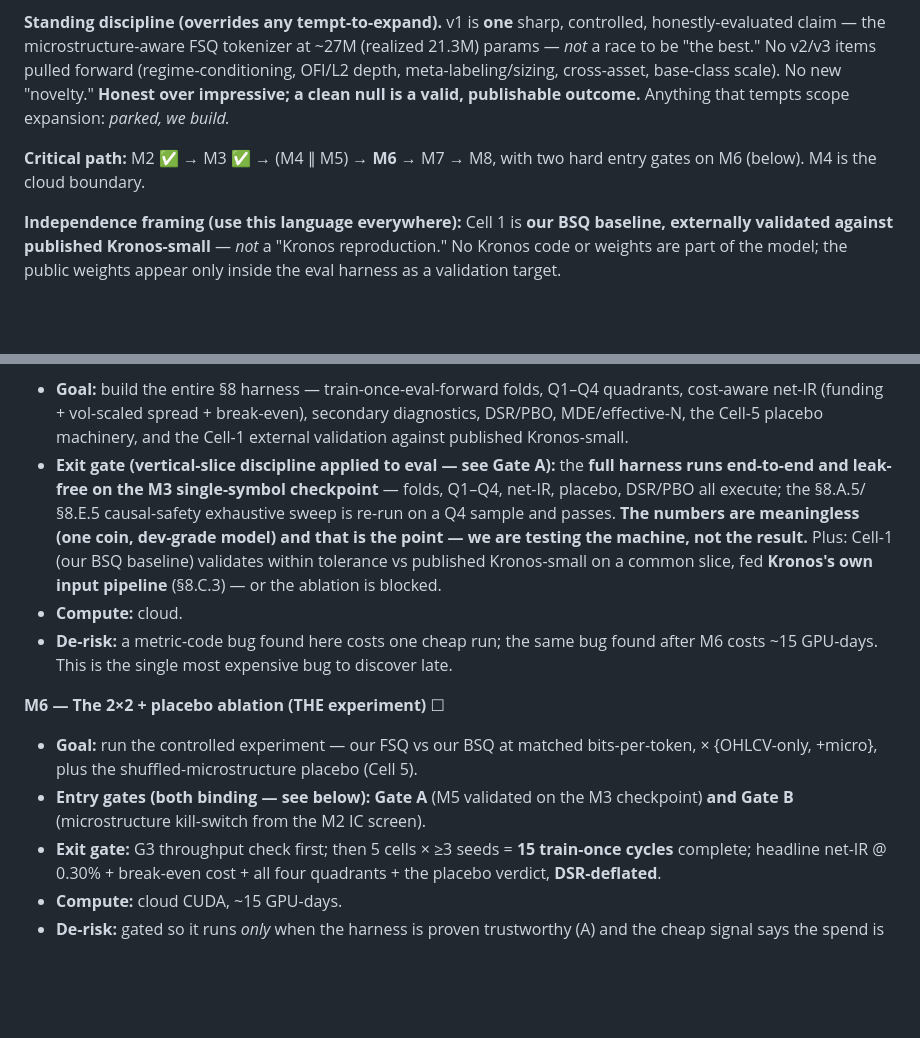
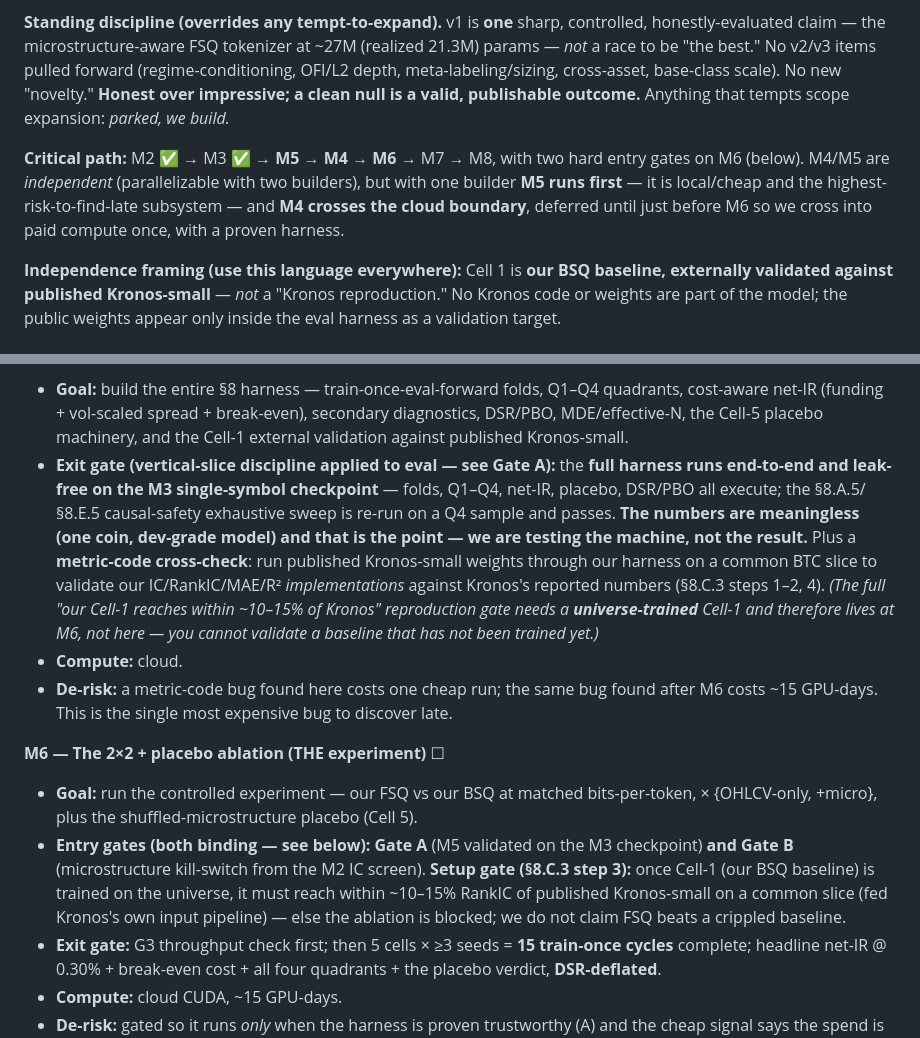
Before and after one commit to lakshayybhati/trikaal, a Markdown page: docs/ROADMAP.md, 2 parts joined by grey strips. Rendered like a GitHub page; blank space fills up the shorter version.

Commit message:
docs(roadmap): fix M5/M6 Cell-1-validation ordering + sequence M5 before M4
- M5 cannot validate "our Cell-1 vs Kronos" — Cell-1 is trained in M6.
  M5 now does the metric-code cross-check against published Kronos
  numbers; the within-tolerance reproduction gate moves to M6 setup
  (needs a universe-trained Cell-1).
- Critical path serialized M5 -> M4: with one builder, M5 is local/cheap
  and highest-risk-to-find-late, so it runs first; M4 crosses the cloud
  boundary and is deferred until just before M6.

```diff
--- a/docs/ROADMAP.md
+++ b/docs/ROADMAP.md
@@ -4,7 +4,7 @@ The **design** blueprint is the spec (`docs/superpowers/specs/2026-06-18-trikaal
 
 **Standing discipline (overrides any tempt-to-expand).** v1 is **one** sharp, controlled, honestly-evaluated claim — the microstructure-aware FSQ tokenizer at ~27M (realized 21.3M) params — *not* a race to be "the best." No v2/v3 items pulled forward (regime-conditioning, OFI/L2 depth, meta-labeling/sizing, cross-asset, base-class scale). No new "novelty." **Honest over impressive; a clean null is a valid, publishable outcome.** Anything that tempts scope expansion: *parked, we build.*
 
-**Critical path:** M2 ✅ → M3 ✅ → (M4 ∥ M5) → **M6** → M7 → M8, with two hard entry gates on M6 (below). M4 is the cloud boundary.
+**Critical path:** M2 ✅ → M3 ✅ → **M5** → **M4** → **M6** → M7 → M8, with two hard entry gates on M6 (below). M4/M5 are *independent* (parallelizable with two builders), but with one builder **M5 runs first** — it is local/cheap and the highest-risk-to-find-late subsystem — and **M4 crosses the cloud boundary**, deferred until just before M6 so we cross into paid compute once, with a proven harness.
 
 **Independence framing (use this language everywhere):** Cell 1 is **our BSQ baseline, externally validated against published Kronos-small** — *not* a "Kronos reproduction." No Kronos code or weights are part of the model; the public weights appear only inside the eval harness as a validation target.
 
@@ -46,13 +46,13 @@ The **design** blueprint is the spec (`docs/superpowers/specs/2026-06-18-trikaal
 
 **M5 — Eval harness (co-equal subsystem)** ☐
 - **Goal:** build the entire §8 harness — train-once-eval-forward folds, Q1–Q4 quadrants, cost-aware net-IR (funding + vol-scaled spread + break-even), secondary diagnostics, DSR/PBO, MDE/effective-N, the Cell-5 placebo machinery, and the Cell-1 external validation against published Kronos-small.
-- **Exit gate (vertical-slice discipline applied to eval — see Gate A):** the **full harness runs end-to-end and leak-free on the M3 single-symbol checkpoint** — folds, Q1–Q4, net-IR, placebo, DSR/PBO all execute; the §8.A.5/§8.E.5 causal-safety exhaustive sweep is re-run on a Q4 sample and passes. **The numbers are meaningless (one coin, dev-grade model) and that is the point — we are testing the machine, not the result.** Plus: Cell-1 (our BSQ baseline) validates within tolerance vs published Kronos-small on a common slice, fed **Kronos's own input pipeline** (§8.C.3) — or the ablation is blocked.
+- **Exit gate (vertical-slice discipline applied to eval — see Gate A):** the **full harness runs end-to-end and leak-free on the M3 single-symbol checkpoint** — folds, Q1–Q4, net-IR, placebo, DSR/PBO all execute; the §8.A.5/§8.E.5 causal-safety exhaustive sweep is re-run on a Q4 sample and passes. **The numbers are meaningless (one coin, dev-grade model) and that is the point — we are testing the machine, not the result.** Plus a **metric-code cross-check**: run published Kronos-small weights through our harness on a common BTC slice to validate our IC/RankIC/MAE/R² *implementations* against Kronos's reported numbers (§8.C.3 steps 1–2, 4). *(The full "our Cell-1 reaches within ~10–15% of Kronos" reproduction gate needs a **universe-trained** Cell-1 and therefore lives at M6, not here — you cannot validate a baseline that has not been trained yet.)*
 - **Compute:** cloud.
 - **De-risk:** a metric-code bug found here costs one cheap run; the same bug found after M6 costs ~15 GPU-days. This is the single most expensive bug to discover late.
 
 **M6 — The 2×2 + placebo ablation (THE experiment)** ☐
 - **Goal:** run the controlled experiment — our FSQ vs our BSQ at matched bits-per-token, × {OHLCV-only, +micro}, plus the shuffled-microstructure placebo (Cell 5).
-- **Entry gates (both binding — see below):** **Gate A** (M5 validated on the M3 checkpoint) **and Gate B** (microstructure kill-switch from the M2 IC screen).
+- **Entry gates (both binding — see below):** **Gate A** (M5 validated on the M3 checkpoint) **and Gate B** (microstructure kill-switch from the M2 IC screen). **Setup gate (§8.C.3 step 3):** once Cell-1 (our BSQ baseline) is trained on the universe, it must reach within ~10–15% RankIC of published Kronos-small on a common slice (fed Kronos's own input pipeline) — else the ablation is blocked; we do not claim FSQ beats a crippled baseline.
 - **Exit gate:** G3 throughput check first; then 5 cells × ≥3 seeds = **15 train-once cycles** complete; headline net-IR @ 0.30% + break-even cost + all four quadrants + the placebo verdict, **DSR-deflated**.
 - **Compute:** cloud CUDA, ~15 GPU-days.
 - **De-risk:** gated so it runs *only* when the harness is proven trustworthy (A) and the cheap signal says the spend is justified (B).
```
